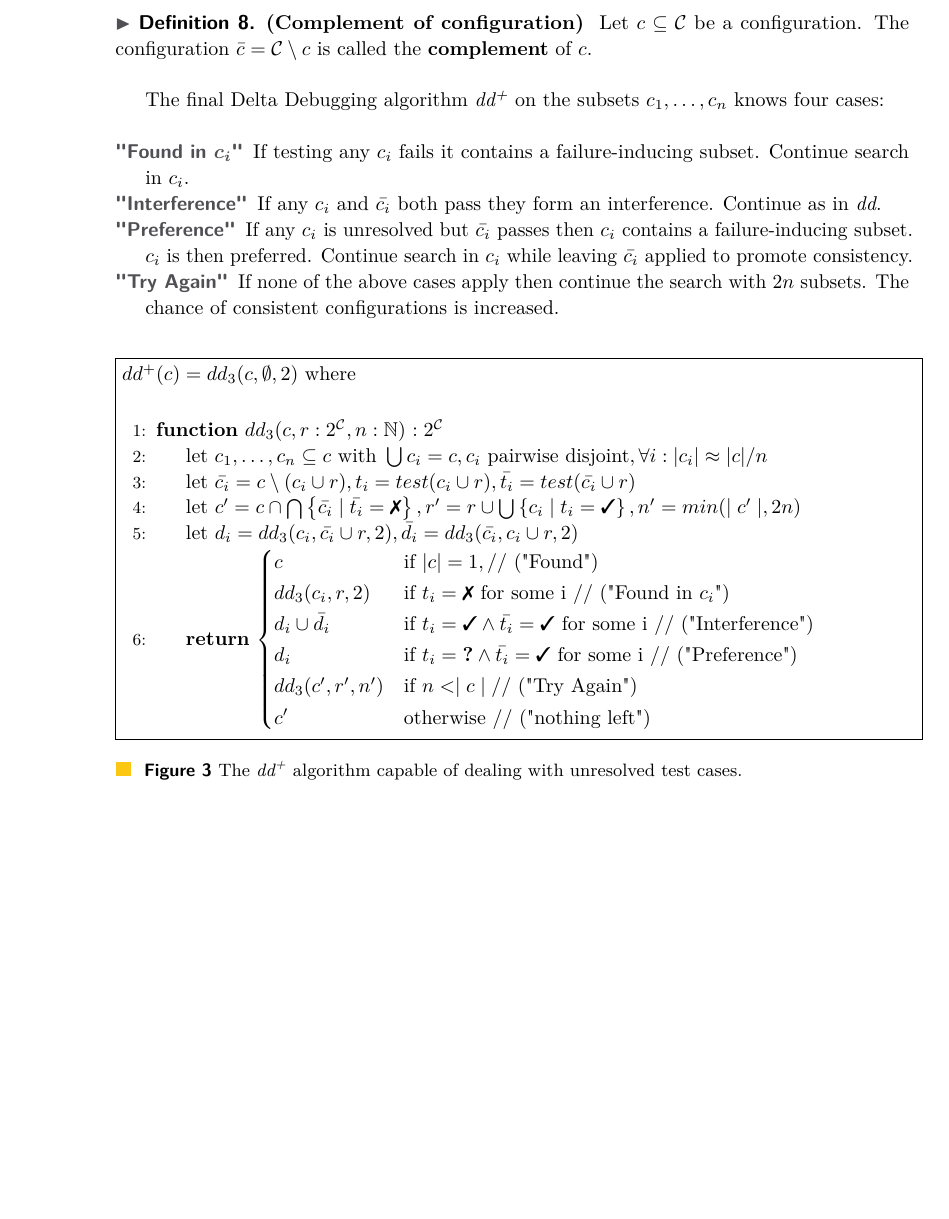
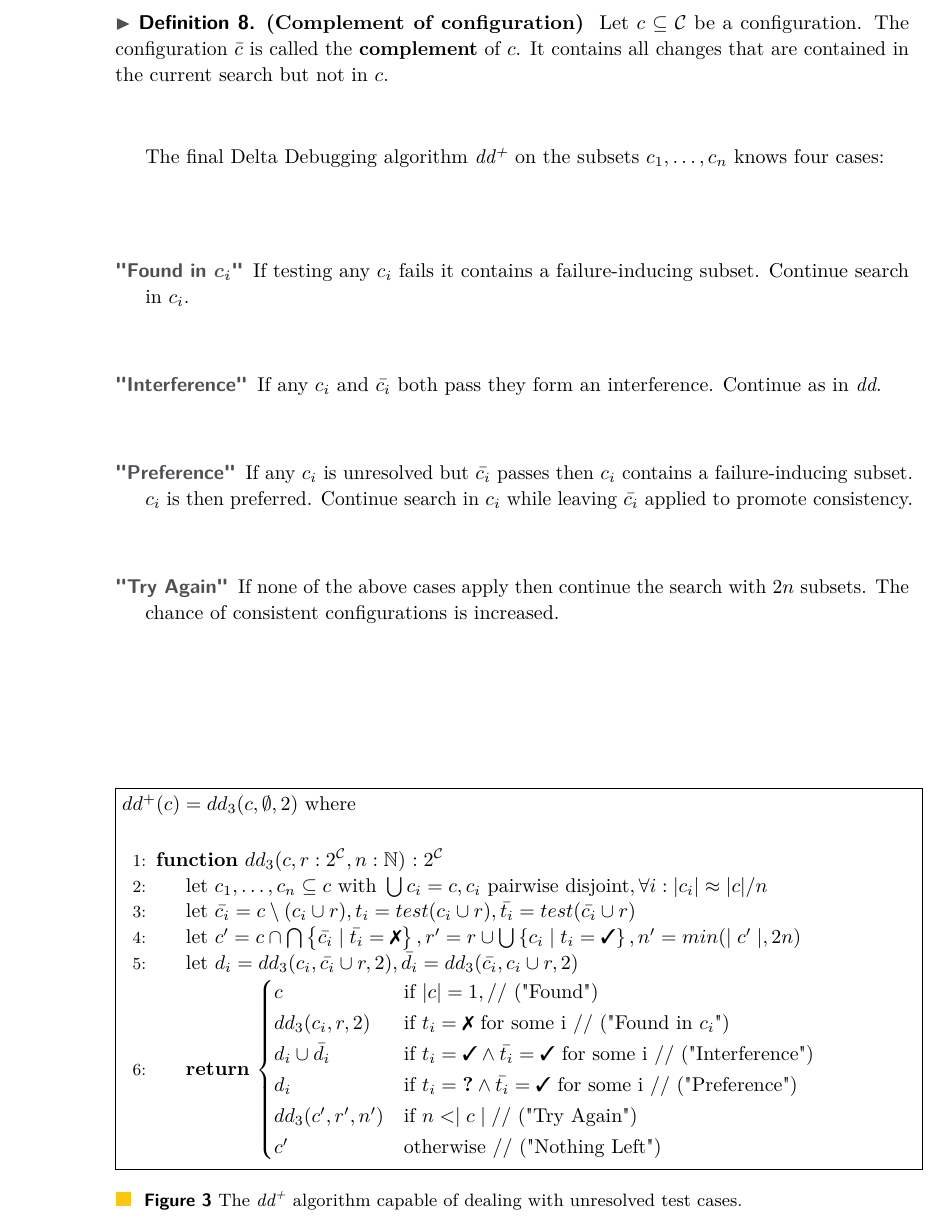
Before and after one commit to molaupi/ddproseminar, a LaTeX paper (Paper/article.tex): part of page 4 of 4 before the commit and part of page 4 of 5 after it, cut so that both start at the same text, the shorter picture padded with empty space. Compiled offline with pdfLaTeX.

Commit message:
Minor fixes in the algorithms chapter.

```diff
--- a/Paper/article.tex
+++ b/Paper/article.tex
@@ -198,7 +198,7 @@ In the real world of code and regression tests this scenario is most likely caus
 
 The key to solving inconsistency is partitioning $c$ into more than two subsets making the sets of changes smaller. We know that the baseline $\emptyset$ and applying all changes $\C$ are consistent. By applying less changes to \yd or removing less changes from \td (s. case "Preference" below). the chances of the result being consistent is increased. If the algorithm runs into only inconsistent configurations the number of subsets is increased and the chances of at least one configuration being consistent after is increased. This solution requires the final Delta Debugging algorithm to handle any number $n$ of subsets whereas \dd\ only handles two change sets, $c_1$ and $c_2$ at a time.
 
-\definition \defsub{Complement of configuration} Let $c \subseteq \C$ be a configuration. The configuration $\bar{c} = \C \setminus c$ is called the \textbf{complement} of $c$.\\
+\definition \defsub{Complement of configuration} Let $c \subseteq \C$ be a configuration. The configuration $\bar{c}$ is called the \textbf{complement} of $c$. It contains all changes that are contained in the current search but not in $c$.\\
 
 The final Delta Debugging algorithm \ddp\ on the subsets $c_1, \dots, c_n$ knows four cases:\\
 \begin{description}
@@ -226,7 +226,7 @@ $dd^+(c) = dd_3(c, \emptyset,2)$ where \\
 			d_i \cup \bar{d_i} & \text{if } t_i = \cmark \wedge \bar{t_i} = \cmark \text{ for some i \Comment("Interference")}\\
 			d_i & \text{if } t_i = \qmark \wedge \bar{t_i} = \cmark \text{ for some i \Comment("Preference")}\\
 			dd_3(c',r',n') & \text{if } n < \mid c \mid \text{\Comment("Try Again")}\\
-			c' & \text{otherwise \Comment("nothing left")}
+			c' & \text{otherwise \Comment("Nothing Left")}
 		\end{cases}$
 	\EndFunction
 \end{algorithmic}
```
